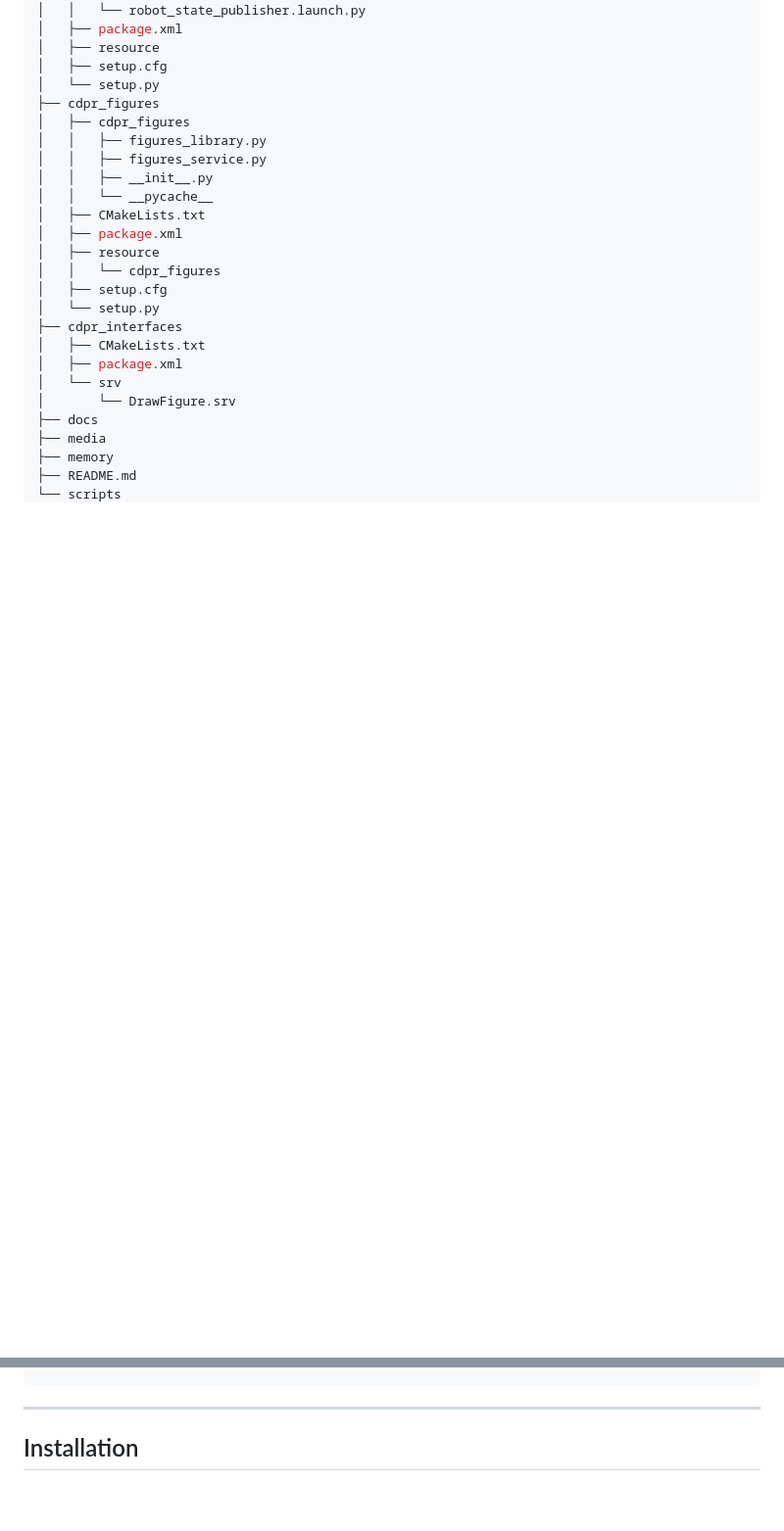
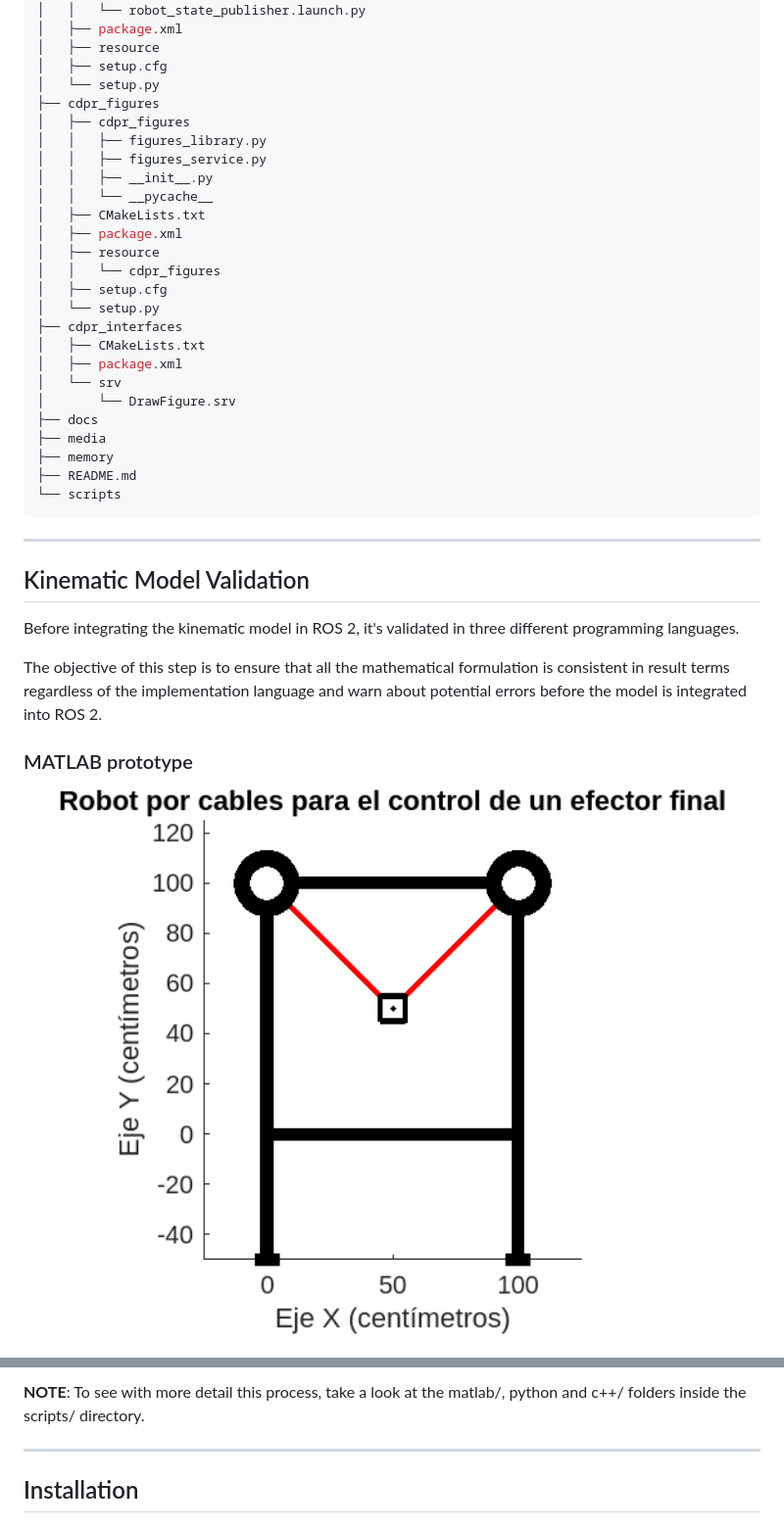
Before and after one commit to aleon2020/cable_driven_parallel_robot_2d, a Markdown page: README.md, 2 parts joined by grey strips. Shown at 98% size. Drawn GitHub-style; blank space fills up the shorter version.

Commit message:
Adding new section to main README

````diff
--- a/README.md
+++ b/README.md
@@ -74,3 +74,18 @@ src
 ├── README.md
 └── scripts
 ```
+
+---
+
+## Kinematic Model Validation
+
+Before integrating the kinematic model in ROS 2, it's validated in three different programming languages.
+
+The objective of this step is to ensure that all the mathematical formulation is consistent in result terms regardless of the implementation language and warn about potential errors before the model is integrated into ROS 2.
+
+### MATLAB prototype
+
+<p align="center">
+  <img width="684" height="392" src="https://github.com/aleon2020/cable_driven_parallel_robot_2d/blob/main/media/images/matlab_kinematic_model.png?raw=true">
+</p>
+
@@ -77,3 +108,4 @@ src
+**NOTE**: To see with more detail this process, take a look at the matlab/, python and c++/ folders inside the scripts/ directory.
 
 ---
 
````
Also changed, not shown: other parts of README.md (+16 -0 lines).
